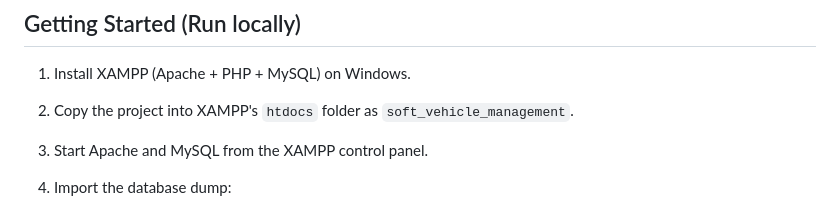
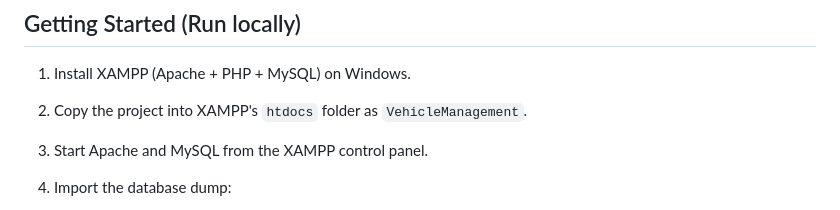
Before and after one commit to ashakiranjyoti/VehicleManagement, a Markdown page: README.md, the part around the change. GitHub-like rendering.

Commit message:
Update project folder name in README

```diff
--- a/README.md
+++ b/README.md
@@ -25,7 +25,7 @@ A lightweight PHP/MySQL web application to manage vehicles, services, tools, eng
 ## Getting Started (Run locally)
 
 1. Install XAMPP (Apache + PHP + MySQL) on Windows.
-2. Copy the project into XAMPP's `htdocs` folder as `soft_vehicle_management`.
+2. Copy the project into XAMPP's `htdocs` folder as `VehicleManagement`.
 3. Start Apache and MySQL from the XAMPP control panel.
 4. Import the database dump:
 
```
